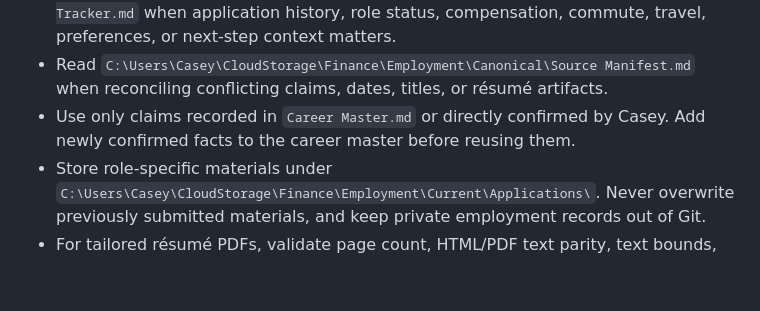
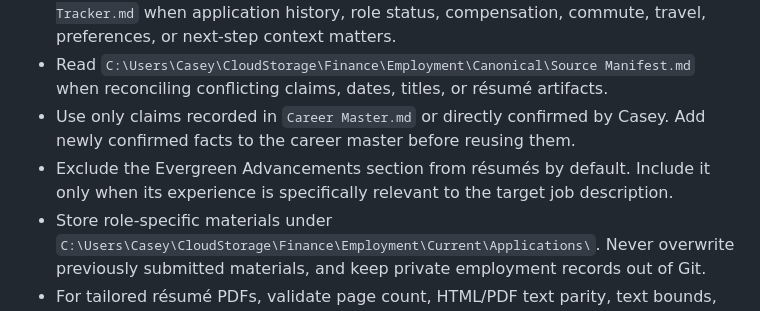
Before and after one commit to CaseyMathieson/CaseyMathieson.github.io, a Markdown page: AGENTS.md, the part around the change. Rendered like a GitHub page; blank space fills up the shorter version.

```diff
--- a/AGENTS.md
+++ b/AGENTS.md
@@ -17,6 +17,7 @@ This repository is a static professional resume and portfolio site. Keep changes
 - Read `C:\Users\Casey\CloudStorage\Finance\Employment\Canonical\Job Search Research Tracker.md` when application history, role status, compensation, commute, travel, preferences, or next-step context matters.
 - Read `C:\Users\Casey\CloudStorage\Finance\Employment\Canonical\Source Manifest.md` when reconciling conflicting claims, dates, titles, or résumé artifacts.
 - Use only claims recorded in `Career Master.md` or directly confirmed by Casey. Add newly confirmed facts to the career master before reusing them.
+- Exclude the Evergreen Advancements section from résumés by default. Include it only when its experience is specifically relevant to the target job description.
 - Store role-specific materials under `C:\Users\Casey\CloudStorage\Finance\Employment\Current\Applications\`. Never overwrite previously submitted materials, and keep private employment records out of Git.
 - For tailored résumé PDFs, validate page count, HTML/PDF text parity, text bounds, and rendered pages.
 
```
